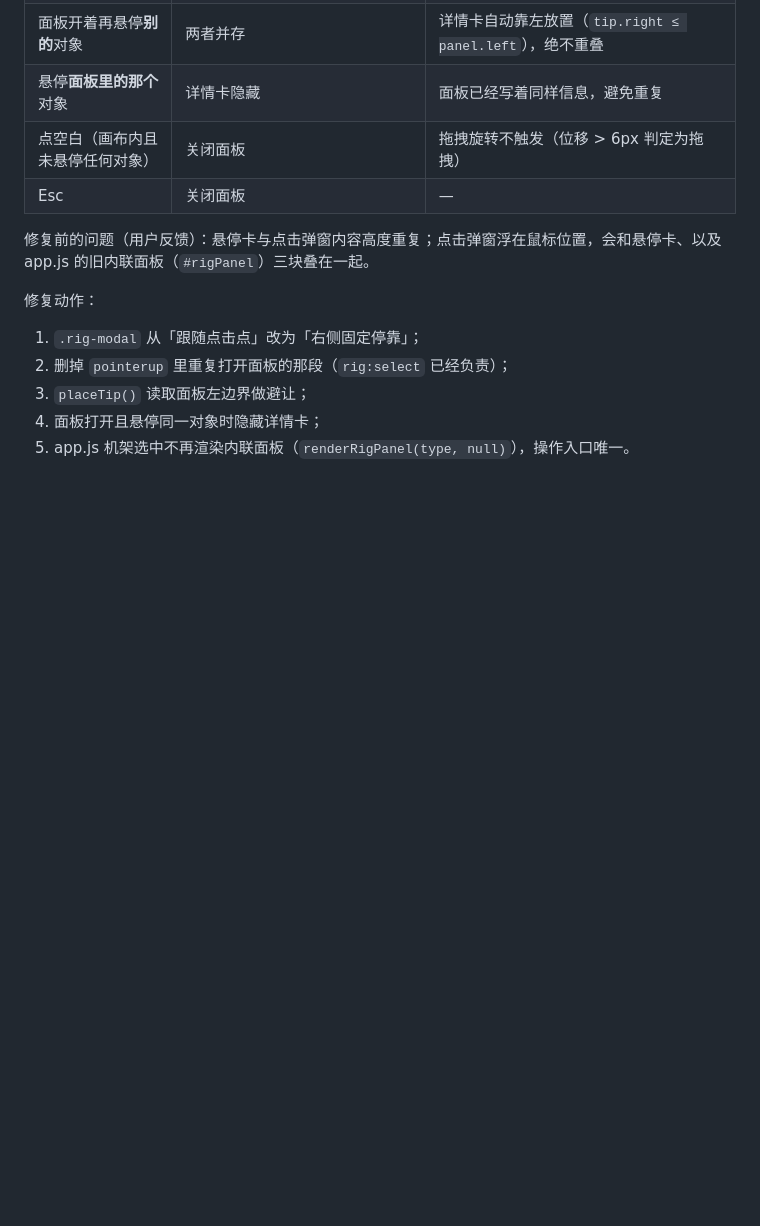
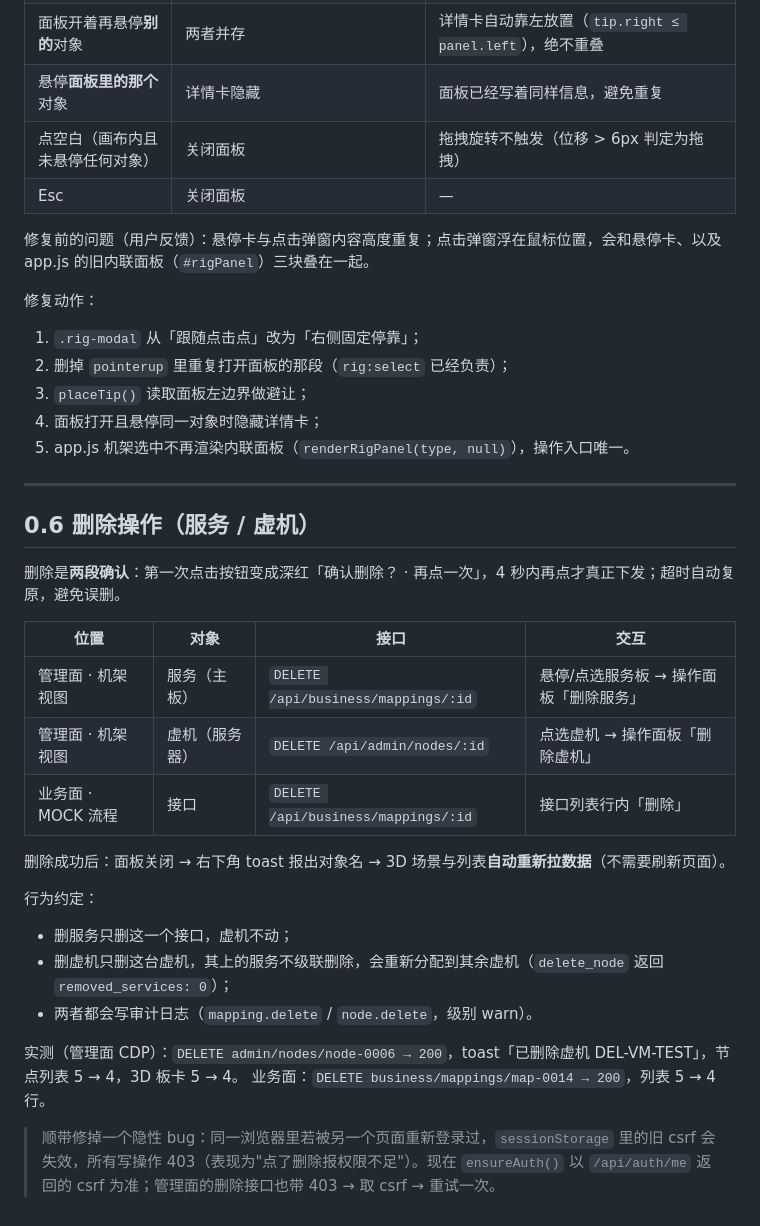
Before and after one commit to zhangpengyu1123/server-mock-web, a Markdown page: console/docs/business-plane-manual.md, the part around the change. Drawn GitHub-style; blank space fills up the shorter version.

```diff
--- a/console/docs/business-plane-manual.md
+++ b/console/docs/business-plane-manual.md
@@ -348,3 +348,27 @@ node console/scripts/check-desktop.mjs
 3. `placeTip()` 读取面板左边界做避让；
 4. 面板打开且悬停同一对象时隐藏详情卡；
 5. app.js 机架选中不再渲染内联面板（`renderRigPanel(type, null)`），操作入口唯一。
+---
+
+## 0.6 删除操作（服务 / 虚机）
+
+删除是**两段确认**：第一次点击按钮变成深红「确认删除？ · 再点一次」，4 秒内再点才真正下发；超时自动复原，避免误删。
+
+| 位置 | 对象 | 接口 | 交互 |
+|---|---|---|---|
+| 管理面 · 机架视图 | 服务（主板） | `DELETE /api/business/mappings/:id` | 悬停/点选服务板 → 操作面板「删除服务」 |
+| 管理面 · 机架视图 | 虚机（服务器） | `DELETE /api/admin/nodes/:id` | 点选虚机 → 操作面板「删除虚机」 |
+| 业务面 · MOCK 流程 | 接口 | `DELETE /api/business/mappings/:id` | 接口列表行内「删除」 |
+
+删除成功后：面板关闭 → 右下角 toast 报出对象名 → 3D 场景与列表**自动重新拉数据**（不需要刷新页面）。
+
+行为约定：
+
+* 删服务只删这一个接口，虚机不动；
+* 删虚机只删这台虚机，其上的服务不级联删除，会重新分配到其余虚机（`delete_node` 返回 `removed_services: 0`）；
+* 两者都会写审计日志（`mapping.delete` / `node.delete`，级别 warn）。
+
+实测（管理面 CDP）：`DELETE admin/nodes/node-0006 → 200`，toast「已删除虚机 DEL-VM-TEST」，节点列表 5 → 4，3D 板卡 5 → 4。
+业务面：`DELETE business/mappings/map-0014 → 200`，列表 5 → 4 行。
+
+> 顺带修掉一个隐性 bug：同一浏览器里若被另一个页面重新登录过，`sessionStorage` 里的旧 csrf 会失效，所有写操作 403（表现为"点了删除报权限不足"）。现在 `ensureAuth()` 以 `/api/auth/me` 返回的 csrf 为准；管理面的删除接口也带 403 → 取 csrf → 重试一次。
```
Also changed, not shown: console/docs/img/24-biz-delete-confirm.png (added), 11 other files.
